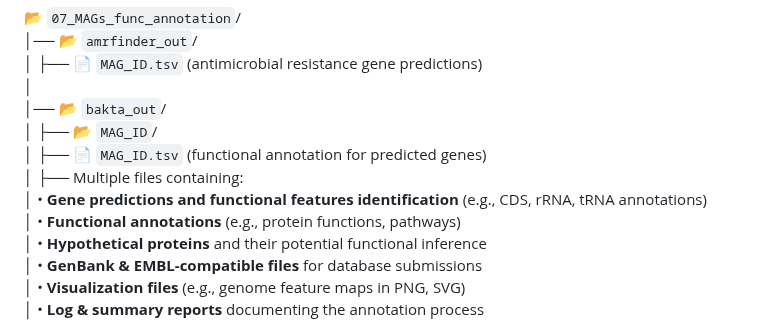
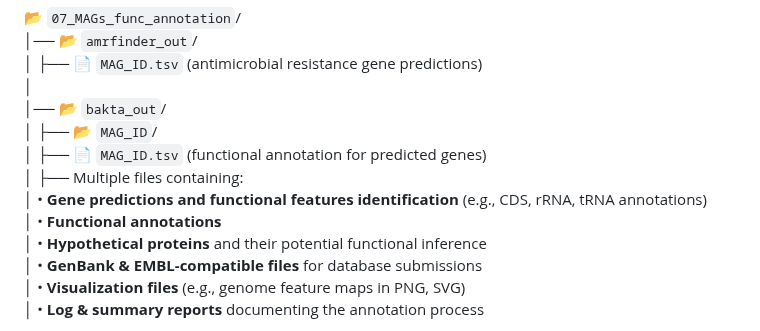
Before and after one commit to mariasotor/Cabana-Metagenomics-Workshop, a Markdown page: course_materials/Session2/03_MAGs_functional_annotation.md, the part around the change. Rendered like a GitHub page.

```diff
--- a/course_materials/Session2/03_MAGs_functional_annotation.md
+++ b/course_materials/Session2/03_MAGs_functional_annotation.md
@@ -95,7 +95,7 @@ After completing the functional annotation process, the `07_MAGs_func_annotation
 │       ├── 📄 `MAG_ID.tsv`  (functional annotation for predicted genes) <br>
 │       ├── Multiple files containing:  <br>
 │           • **Gene predictions and functional features identification** (e.g., CDS, rRNA, tRNA annotations)
-│           • **Functional annotations** (e.g., protein functions, pathways)
+│           • **Functional annotations**
 │           • **Hypothetical proteins** and their potential functional inference
 │           • **GenBank & EMBL-compatible files** for database submissions
 │           • **Visualization files** (e.g., genome feature maps in PNG, SVG)
```
